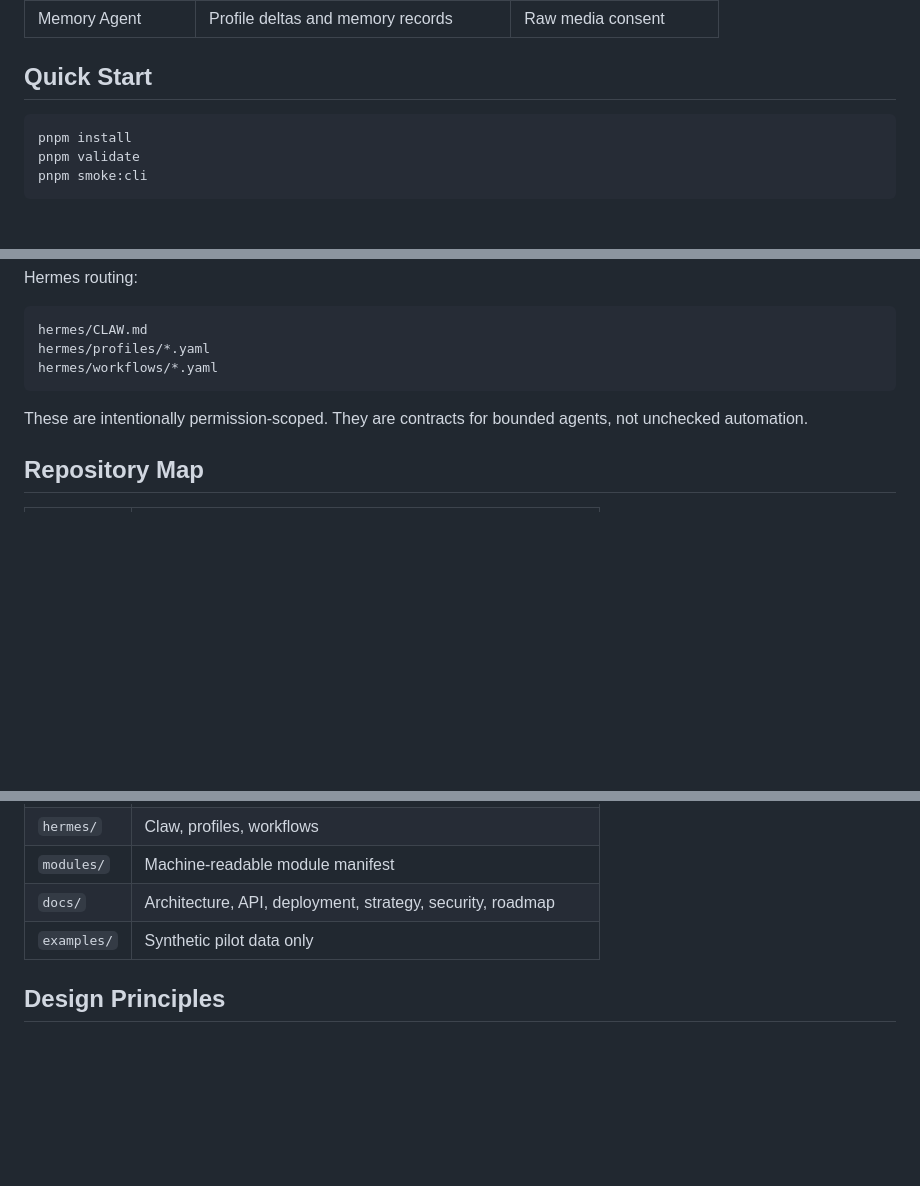
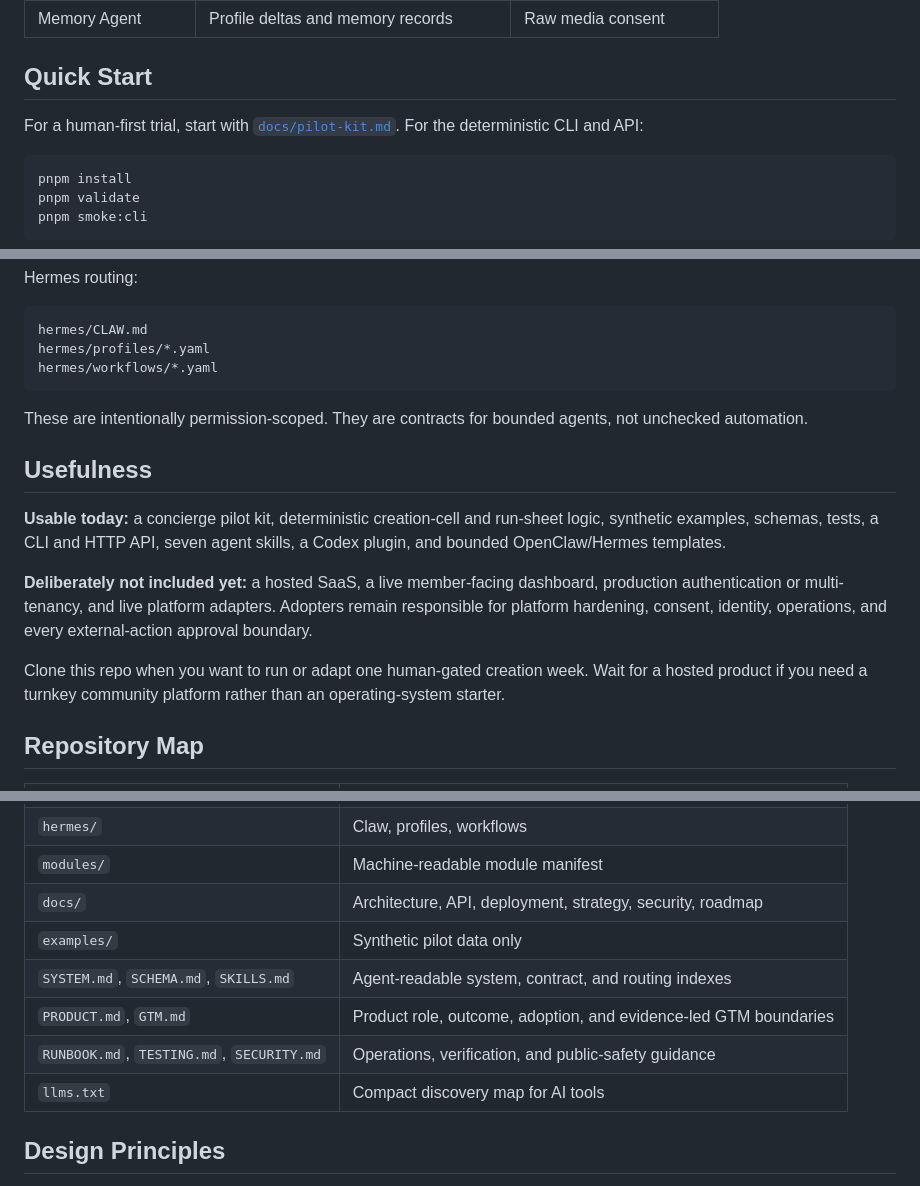
Before and after one commit to frankxai/starlight-communities, a Markdown page: README.md, 3 parts joined by grey strips. Rendered like a GitHub page; blank space fills up the shorter version.

````diff
--- a/README.md
+++ b/README.md
@@ -78,6 +100,8 @@ flowchart TB
 | Memory Agent | Profile deltas and memory records | Raw media consent |
 
 ## Quick Start
+
+For a human-first trial, start with [`docs/pilot-kit.md`](docs/pilot-kit.md). For the deterministic CLI and API:
 
 ```bash
 pnpm install
@@ -197,6 +221,14 @@ hermes/workflows/*.yaml
 
 These are intentionally permission-scoped. They are contracts for bounded agents, not unchecked automation.
 
+## Usefulness
+
+**Usable today:** a concierge pilot kit, deterministic creation-cell and run-sheet logic, synthetic examples, schemas, tests, a CLI and HTTP API, seven agent skills, a Codex plugin, and bounded OpenClaw/Hermes templates.
+
+**Deliberately not included yet:** a hosted SaaS, a live member-facing dashboard, production authentication or multi-tenancy, and live platform adapters. Adopters remain responsible for platform hardening, consent, identity, operations, and every external-action approval boundary.
+
+Clone this repo when you want to run or adapt one human-gated creation week. Wait for a hosted product if you need a turnkey community platform rather than an operating-system starter.
+
 ## Repository Map
 
 | Path | Purpose |
@@ -210,6 +242,10 @@ These are intentionally permission-scoped. They are contracts for bounded agents
 | `modules/` | Machine-readable module manifest |
 | `docs/` | Architecture, API, deployment, strategy, security, roadmap |
 | `examples/` | Synthetic pilot data only |
+| `SYSTEM.md`, `SCHEMA.md`, `SKILLS.md` | Agent-readable system, contract, and routing indexes |
+| `PRODUCT.md`, `GTM.md` | Product role, outcome, adoption, and evidence-led GTM boundaries |
+| `RUNBOOK.md`, `TESTING.md`, `SECURITY.md` | Operations, verification, and public-safety guidance |
+| `llms.txt` | Compact discovery map for AI tools |
 
 ## Design Principles
 
````
Also changed, not shown: other parts of README.md (+28 -6 lines).
